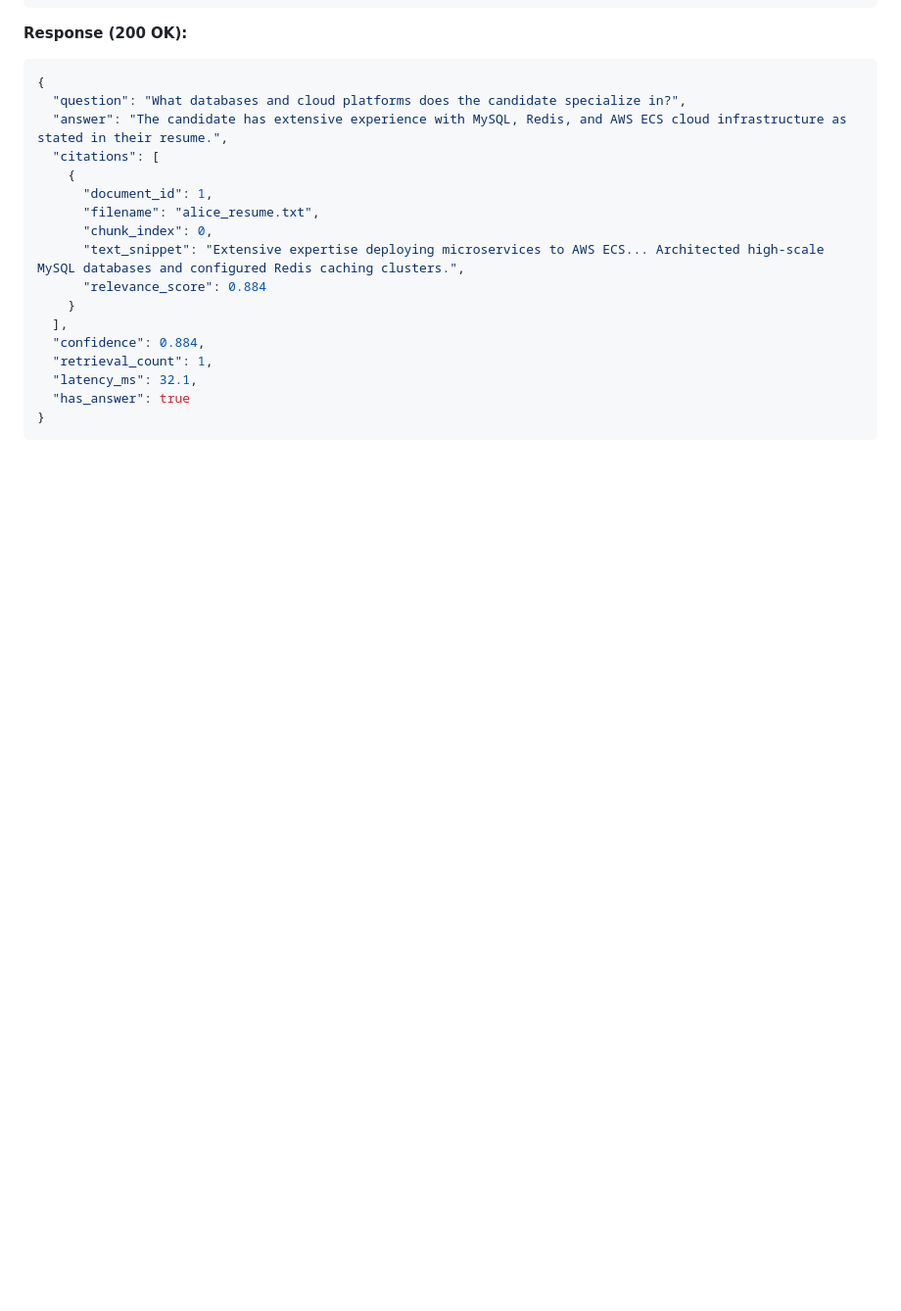
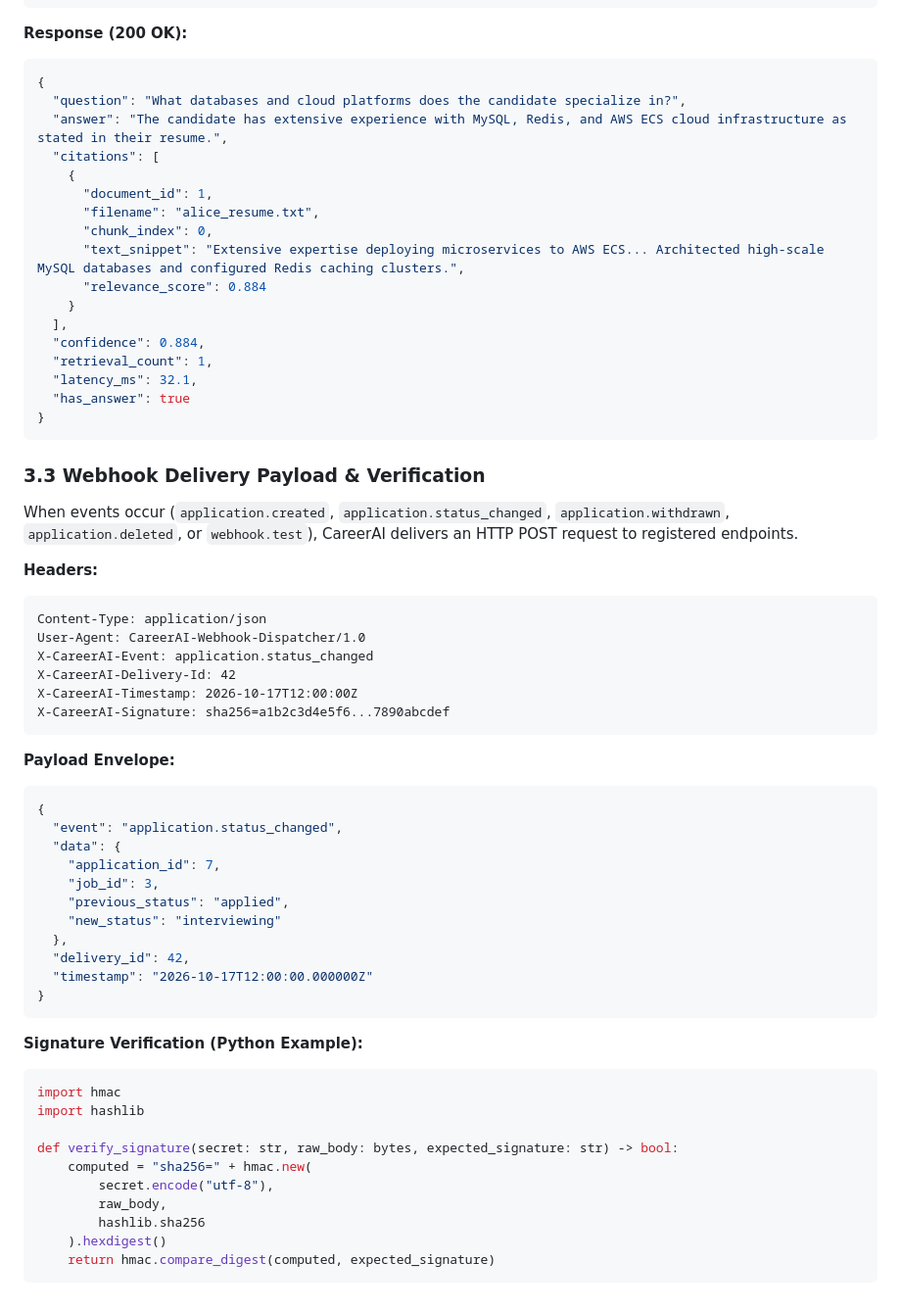
Before and after one commit to Raghu9855/CareerAi, a Markdown page: docs/API.md, the part around one of its changes. Shown at 98% size. GitHub-like rendering; blank space fills up the shorter version.

````diff
--- a/docs/API.md
+++ b/docs/API.md
@@ -138,3 +145,46 @@ Content-Type: application/json
   "has_answer": true
 }
 ```
+
+### 3.3 Webhook Delivery Payload & Verification
+
+When events occur (`application.created`, `application.status_changed`, `application.withdrawn`, `application.deleted`, or `webhook.test`), CareerAI delivers an HTTP POST request to registered endpoints.
+
+**Headers:**
+```http
+Content-Type: application/json
+User-Agent: CareerAI-Webhook-Dispatcher/1.0
+X-CareerAI-Event: application.status_changed
+X-CareerAI-Delivery-Id: 42
+X-CareerAI-Timestamp: 2026-10-17T12:00:00Z
+X-CareerAI-Signature: sha256=a1b2c3d4e5f6...7890abcdef
+```
+
+**Payload Envelope:**
+```json
+{
+  "event": "application.status_changed",
+  "data": {
+    "application_id": 7,
+    "job_id": 3,
+    "previous_status": "applied",
+    "new_status": "interviewing"
+  },
+  "delivery_id": 42,
+  "timestamp": "2026-10-17T12:00:00.000000Z"
+}
+```
+
+**Signature Verification (Python Example):**
+```python
+import hmac
+import hashlib
+
+def verify_signature(secret: str, raw_body: bytes, expected_signature: str) -> bool:
+    computed = "sha256=" + hmac.new(
+        secret.encode("utf-8"),
+        raw_body,
+        hashlib.sha256
+    ).hexdigest()
+    return hmac.compare_digest(computed, expected_signature)
+```
````
Also changed, not shown: other parts of docs/API.md (+7 -0 lines), docs/DATABASE.md (+51 -0 lines).
